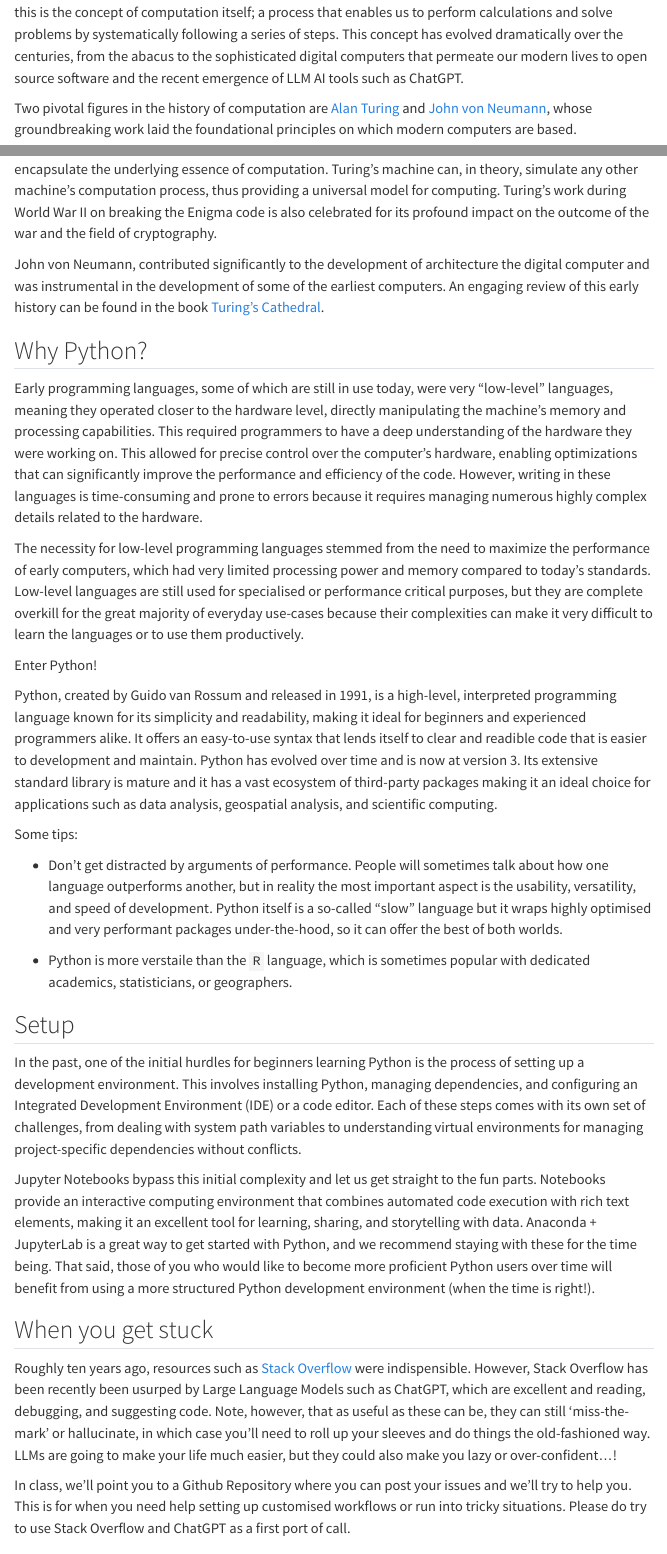
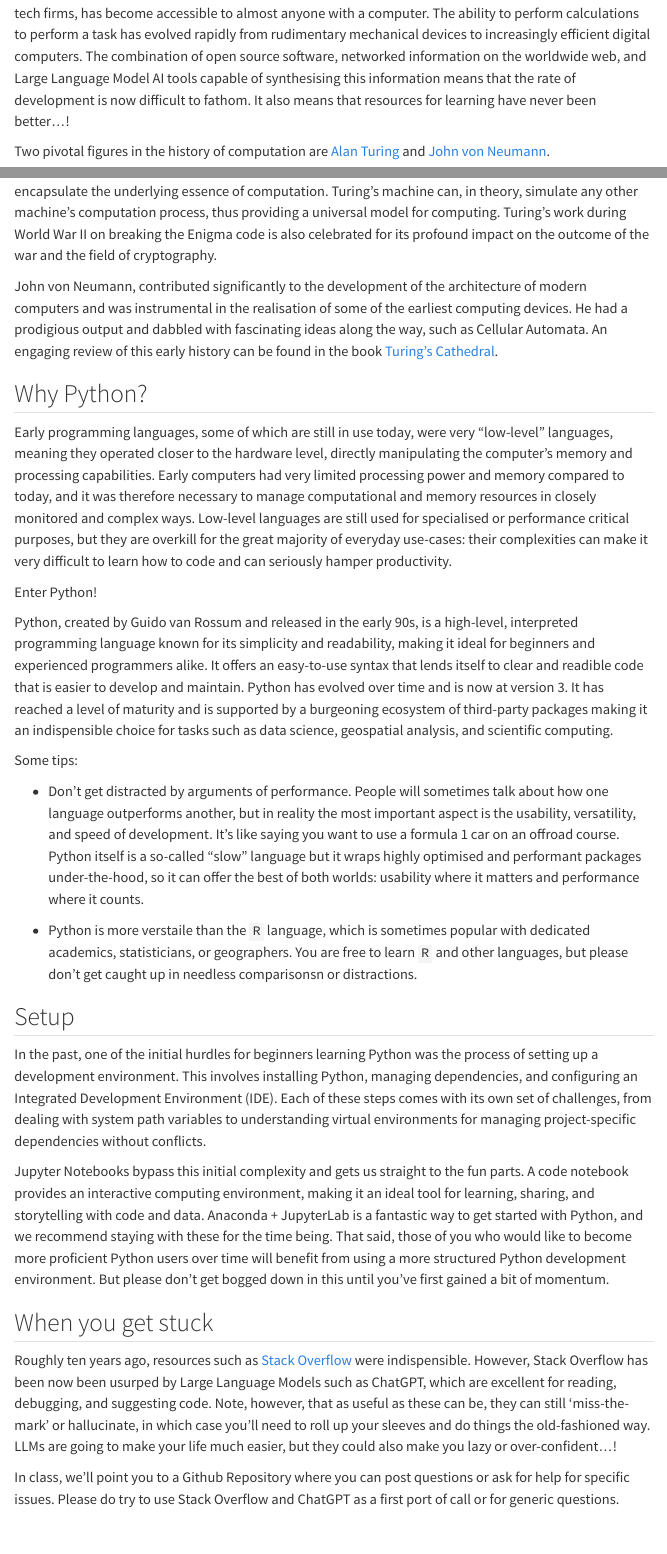
Before and after one commit to Norman-Foster-Institute/ua_2024, a Quarto document (chapter_2/intro_to_python.qmd): the page in a window 1100 px wide, from 180 px down before the commit and from 160 px down after it, and a second part further down, joined at a grey line. Rendered offline with R 4.5, knitr and Pandoc in place of Quarto, with nearby package versions; menus at the side of the page are left out; long lines of code are wrapped.

Commit message:
intro text

```diff
--- a/chapter_2/intro_to_python.qmd
+++ b/chapter_2/intro_to_python.qmd
@@ -9,41 +9,39 @@ language:
 
 ## Computation
 
-Computation, once too theoretical, expensive, and technical to be of use outside of highly specialised realms and big budget tech firms has become accessible to almost anyone with a computer. At the heart of this is the concept of computation itself; a process that enables us to perform calculations and solve problems by systematically following a series of steps. This concept has evolved dramatically over the centuries, from the abacus to the sophisticated digital computers that permeate our modern lives to open source software and the recent emergence of LLM AI tools such as ChatGPT.
+Computation, once too technical and expensive to be of use outside of specialised realms and big budget tech firms, has become accessible to almost anyone with a computer. The ability to perform calculations to perform a task has evolved rapidly from rudimentary mechanical devices to increasingly efficient digital computers. The combination of open source software, networked information on the worldwide web, and Large Language Model AI tools capable of synthesising this information means that the rate of development is now difficult to fathom. It also means that resources for learning have never been better...!
 
-Two pivotal figures in the history of computation are [Alan Turing](https://en.wikipedia.org/wiki/Alan_Turing) and [John von Neumann](https://en.wikipedia.org/wiki/John_von_Neumann), whose groundbreaking work laid the foundational principles on which modern computers are based.
+Two pivotal figures in the history of computation are [Alan Turing](https://en.wikipedia.org/wiki/Alan_Turing) and [John von Neumann](https://en.wikipedia.org/wiki/John_von_Neumann).
 
 Alan Turing introduced the concept of the Turing machine in 1936. This is an abstract device conceived to encapsulate the underlying essence of computation. Turing's machine can, in theory, simulate any other machine's computation process, thus providing a universal model for computing. Turing's work during World War II on breaking the Enigma code is also celebrated for its profound impact on the outcome of the war and the field of cryptography.
 
-John von Neumann, contributed significantly to the development of architecture the digital computer and was instrumental in the development of some of the earliest computers. An engaging review of this early history can be found in the book [Turing's Cathedral](https://www.theguardian.com/books/2012/mar/25/turings-cathedral-george-dyson-review).
+John von Neumann, contributed significantly to the development of the architecture of modern computers and was instrumental in the realisation of some of the earliest computing devices. He had a prodigious output and dabbled with fascinating ideas along the way, such as Cellular Automata. An engaging review of this early history can be found in the book [Turing's Cathedral](https://www.theguardian.com/books/2012/mar/25/turings-cathedral-george-dyson-review).
 
 ## Why Python?
 
-Early programming languages, some of which are still in use today, were very "low-level" languages, meaning they operated closer to the hardware level, directly manipulating the machine's memory and processing capabilities. This required programmers to have a deep understanding of the hardware they were working on. This allowed for precise control over the computer's hardware, enabling optimizations that can significantly improve the performance and efficiency of the code. However, writing in these languages is time-consuming and prone to errors because it requires managing numerous highly complex details related to the hardware.
-
-The necessity for low-level programming languages stemmed from the need to maximize the performance of early computers, which had very limited processing power and memory compared to today's standards. Low-level languages are still used for specialised or performance critical purposes, but they are complete overkill for the great majority of everyday use-cases because their complexities can make it very difficult to learn the languages or to use them productively.
+Early programming languages, some of which are still in use today, were very "low-level" languages, meaning they operated closer to the hardware level, directly manipulating the computer's memory and processing capabilities. Early computers had very limited processing power and memory compared to today, and it was therefore necessary to manage computational and memory resources in closely monitored and complex ways. Low-level languages are still used for specialised or performance critical purposes, but they are overkill for the great majority of everyday use-cases: their complexities can make it very difficult to learn how to code and can seriously hamper productivity.
 
 Enter Python!
 
-Python, created by Guido van Rossum and released in 1991, is a high-level, interpreted programming language known for its simplicity and readability, making it ideal for beginners and experienced programmers alike. It offers an easy-to-use syntax that lends itself to clear and readible code that is easier to development and maintain. Python has evolved over time and is now at version 3. Its extensive standard library is mature and it has a vast ecosystem of third-party packages making it an ideal choice for applications such as data analysis, geospatial analysis, and scientific computing.
+Python, created by Guido van Rossum and released in the early 90s, is a high-level, interpreted programming language known for its simplicity and readability, making it ideal for beginners and experienced programmers alike. It offers an easy-to-use syntax that lends itself to clear and readible code that is easier to develop and maintain. Python has evolved over time and is now at version 3. It has reached a level of maturity and is supported by a burgeoning ecosystem of third-party packages making it an indispensible choice for tasks such as data science, geospatial analysis, and scientific computing.
 
 Some tips:
 
-- Don't get distracted by arguments of performance. People will sometimes talk about how one language outperforms another, but in reality the most important aspect is the usability, versatility, and speed of development. Python itself is a so-called "slow" language but it wraps highly optimised and very performant packages under-the-hood, so it can offer the best of both worlds.
+- Don't get distracted by arguments of performance. People will sometimes talk about how one language outperforms another, but in reality the most important aspect is the usability, versatility, and speed of development. It's like saying you want to use a formula 1 car on an offroad course. Python itself is a so-called "slow" language but it wraps highly optimised and performant packages under-the-hood, so it can offer the best of both worlds: usability where it matters and performance where it counts.
 
-- Python is more verstaile than the `R` language, which is sometimes popular with dedicated academics, statisticians, or geographers.
+- Python is more verstaile than the `R` language, which is sometimes popular with dedicated academics, statisticians, or geographers. You are free to learn `R` and other languages, but please don't get caught up in needless comparisonsn or distractions.
 
 ## Setup
 
-In the past, one of the initial hurdles for beginners learning Python is the process of setting up a development environment. This involves installing Python, managing dependencies, and configuring an Integrated Development Environment (IDE) or a code editor. Each of these steps comes with its own set of challenges, from dealing with system path variables to understanding virtual environments for managing project-specific dependencies without conflicts.
+In the past, one of the initial hurdles for beginners learning Python was the process of setting up a development environment. This involves installing Python, managing dependencies, and configuring an Integrated Development Environment (IDE). Each of these steps comes with its own set of challenges, from dealing with system path variables to understanding virtual environments for managing project-specific dependencies without conflicts.
 
-Jupyter Notebooks bypass this initial complexity and let us get straight to the fun parts. Notebooks provide an interactive computing environment that combines automated code execution with rich text elements, making it an excellent tool for learning, sharing, and storytelling with data. Anaconda + JupyterLab is a great way to get started with Python, and we recommend staying with these for the time being. That said, those of you who would like to become more proficient Python users over time will benefit from using a more structured Python development environment (when the time is right!).
+Jupyter Notebooks bypass this initial complexity and gets us straight to the fun parts. A code notebook provides an interactive computing environment, making it an ideal tool for learning, sharing, and storytelling with code and data. Anaconda + JupyterLab is a fantastic way to get started with Python, and we recommend staying with these for the time being. That said, those of you who would like to become more proficient Python users over time will benefit from using a more structured Python development environment. But please don't get bogged down in this until you've first gained a bit of momentum.
 
 ## When you get stuck
 
-Roughly ten years ago, resources such as [Stack Overflow](https://stackoverflow.com) were indispensible. However, Stack Overflow has been recently been usurped by Large Language Models such as ChatGPT, which are excellent and reading, debugging, and suggesting code. Note, however, that as useful as these can be, they can still 'miss-the-mark' or hallucinate, in which case you'll need to roll up your sleeves and do things the old-fashioned way. LLMs are going to make your life much easier, but they could also make you lazy or over-confident...!
+Roughly ten years ago, resources such as [Stack Overflow](https://stackoverflow.com) were indispensible. However, Stack Overflow has been now been usurped by Large Language Models such as ChatGPT, which are excellent for reading, debugging, and suggesting code. Note, however, that as useful as these can be, they can still 'miss-the-mark' or hallucinate, in which case you'll need to roll up your sleeves and do things the old-fashioned way. LLMs are going to make your life much easier, but they could also make you lazy or over-confident...!
 
-In class, we'll point you to a Github Repository where you can post your issues and we'll try to help you. This is for when you need help setting up customised workflows or run into tricky situations. Please do try to use Stack Overflow and ChatGPT as a first port of call.
+In class, we'll point you to a Github Repository where you can post questions or ask for help for specific issues. Please do try to use Stack Overflow and ChatGPT as a first port of call or for generic questions.
 
 ## Some basics
 
```
